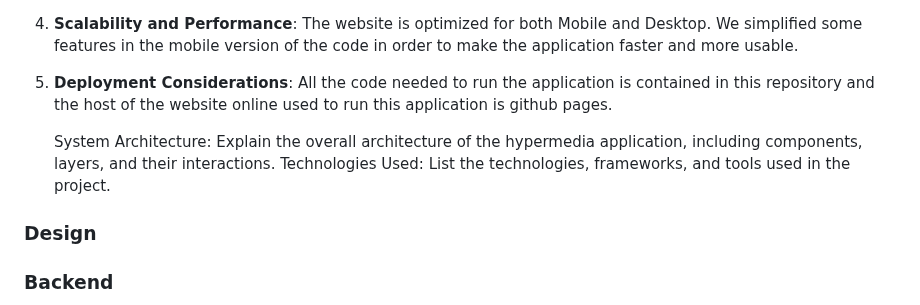
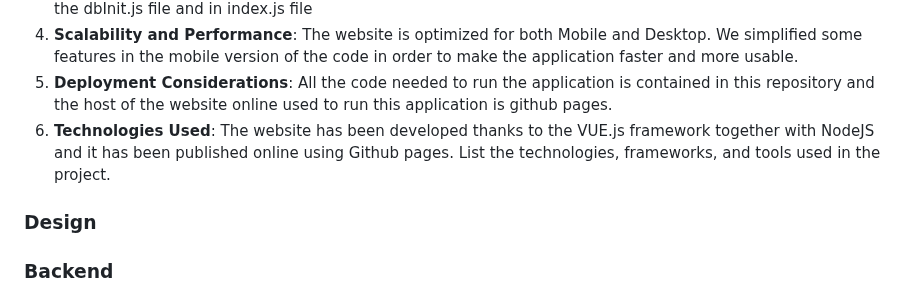
Before and after one commit to accoumar12/hypermedia-applications, a Markdown page: README.md, the part around the change. Drawn GitHub-style.

Commit message:
I first chapter finished

```diff
--- a/README.md
+++ b/README.md
@@ -59,9 +59,7 @@ npm run dev
 3. **Data Flow**: All Data is stored in the file dbInit.js and it is static. It means that it is not updated externally by the user, but can be updated only by the developer adding new fields or modyfying the one already existing in the dbInit.js file and in index.js file
 4. **Scalability and Performance**: The website is optimized for both Mobile and Desktop. We simplified some features in the mobile version of the code in order to make the application faster and more usable.
 5. **Deployment Considerations**: All the code needed to run the application is contained in this repository and the host of the website online used to run this application is github pages.
-
-    System Architecture: Explain the overall architecture of the hypermedia application, including components, layers, and their interactions.
-    Technologies Used: List the technologies, frameworks, and tools used in the project.
+6. **Technologies Used**: The website has been developed thanks to the VUE.js framework together with NodeJS and it has been published online using Github pages. List the technologies, frameworks, and tools used in the project.
 
 ### Design
 
```
